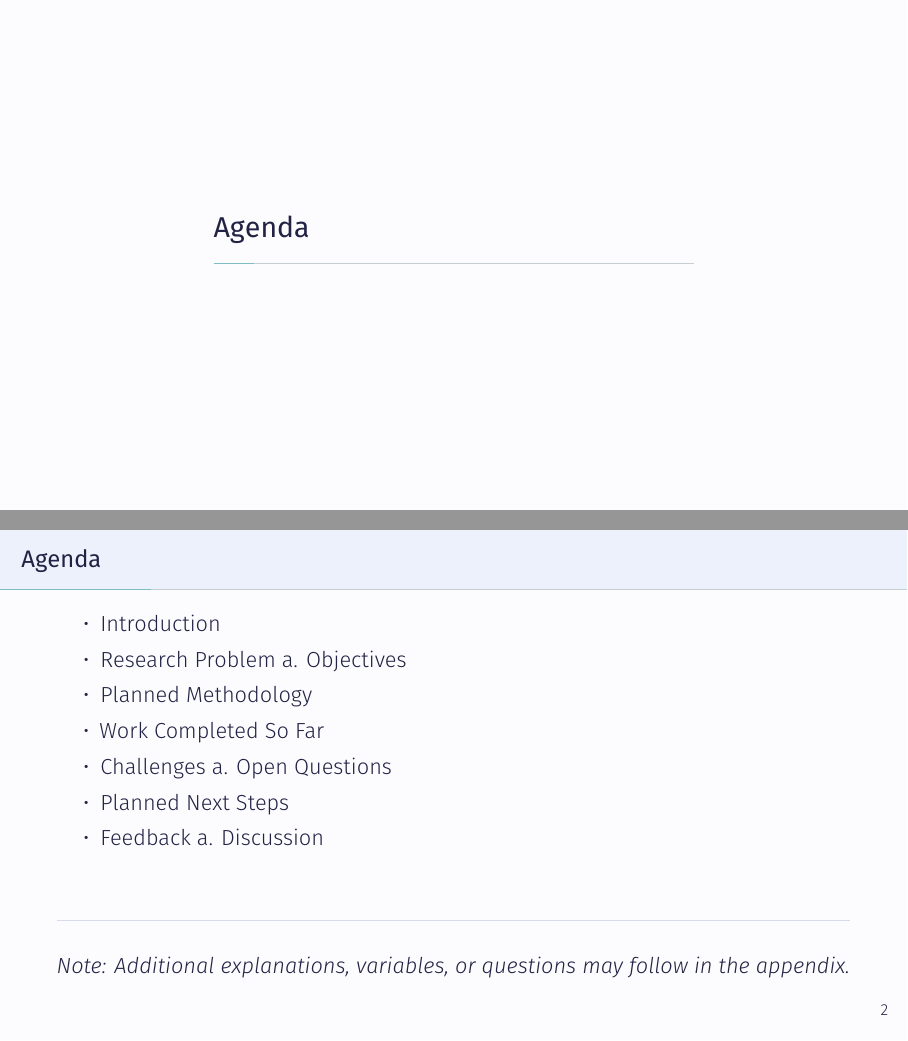
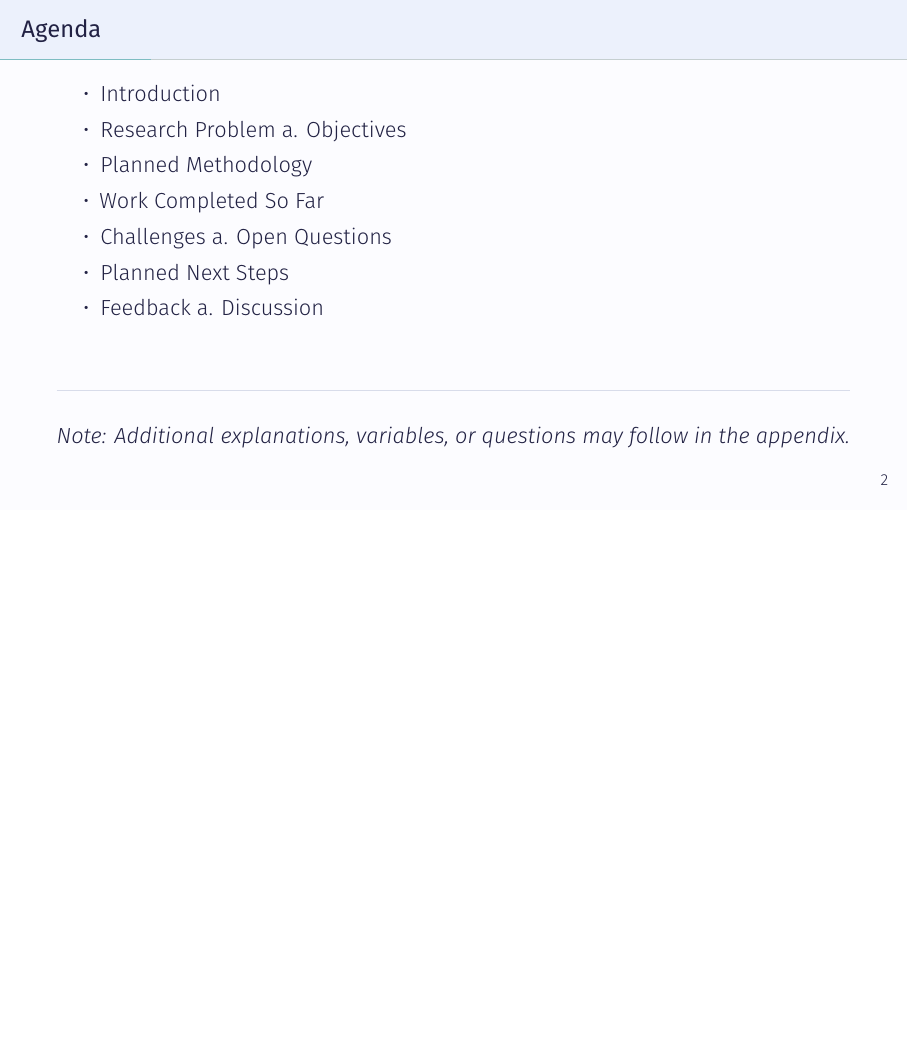
Before and after one commit to ThinkyP/MT-Overview, LaTeX slides (presentation.tex, which reads example-content.tex): pages 2 and 3 of 16 before the commit and page 2 of 15 after it, the two joined at a grey line, the shorter picture padded with empty space. Compiled offline with XeLaTeX.

Commit message:
Update MT-Overview from latest Overleaf export

```diff
--- a/example-content.tex
+++ b/example-content.tex
@@ -1,4 +1,4 @@
-\section{Agenda}
+%\section{Agenda}
 \begin{frame}{Agenda}
     \begin{itemize}
         \item Introduction
```
